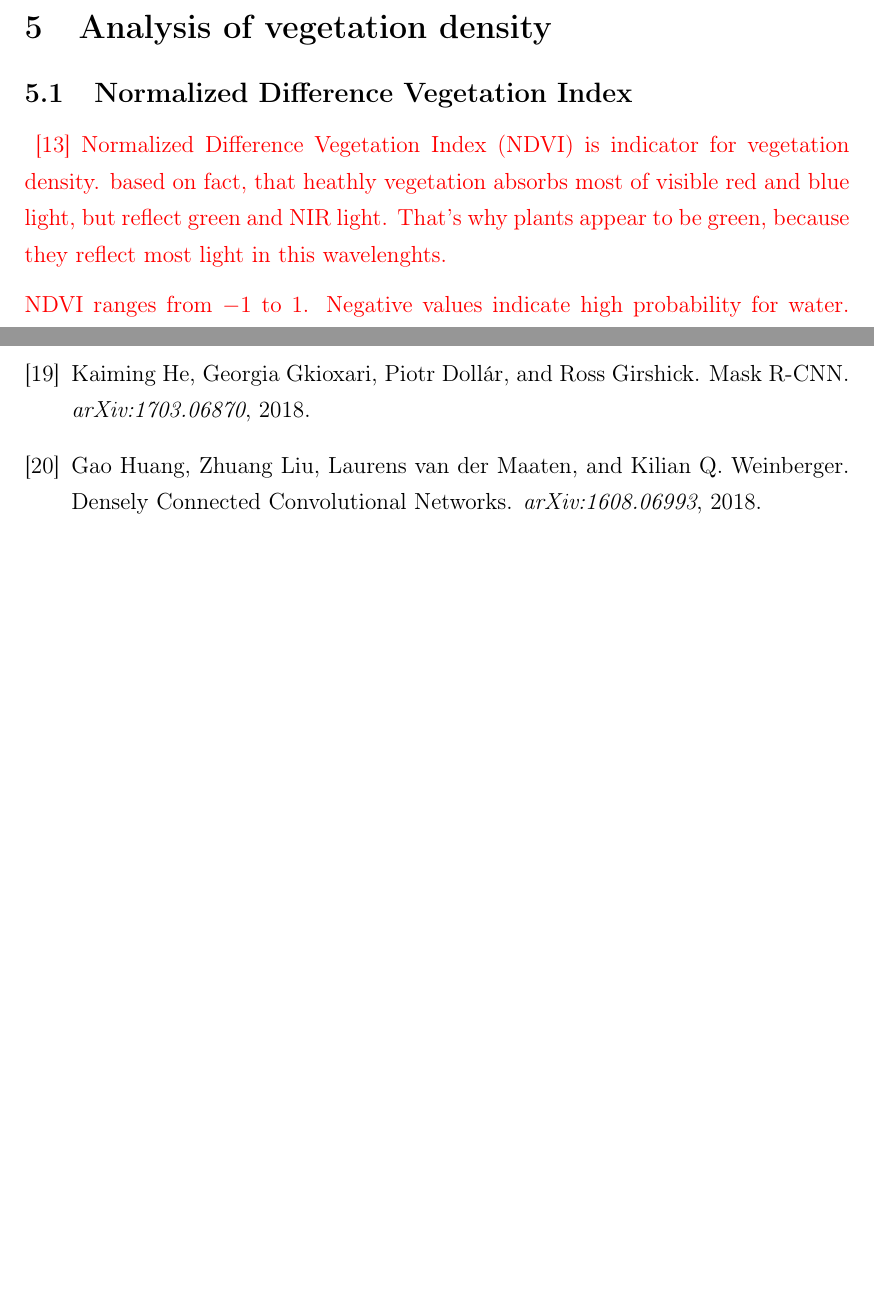
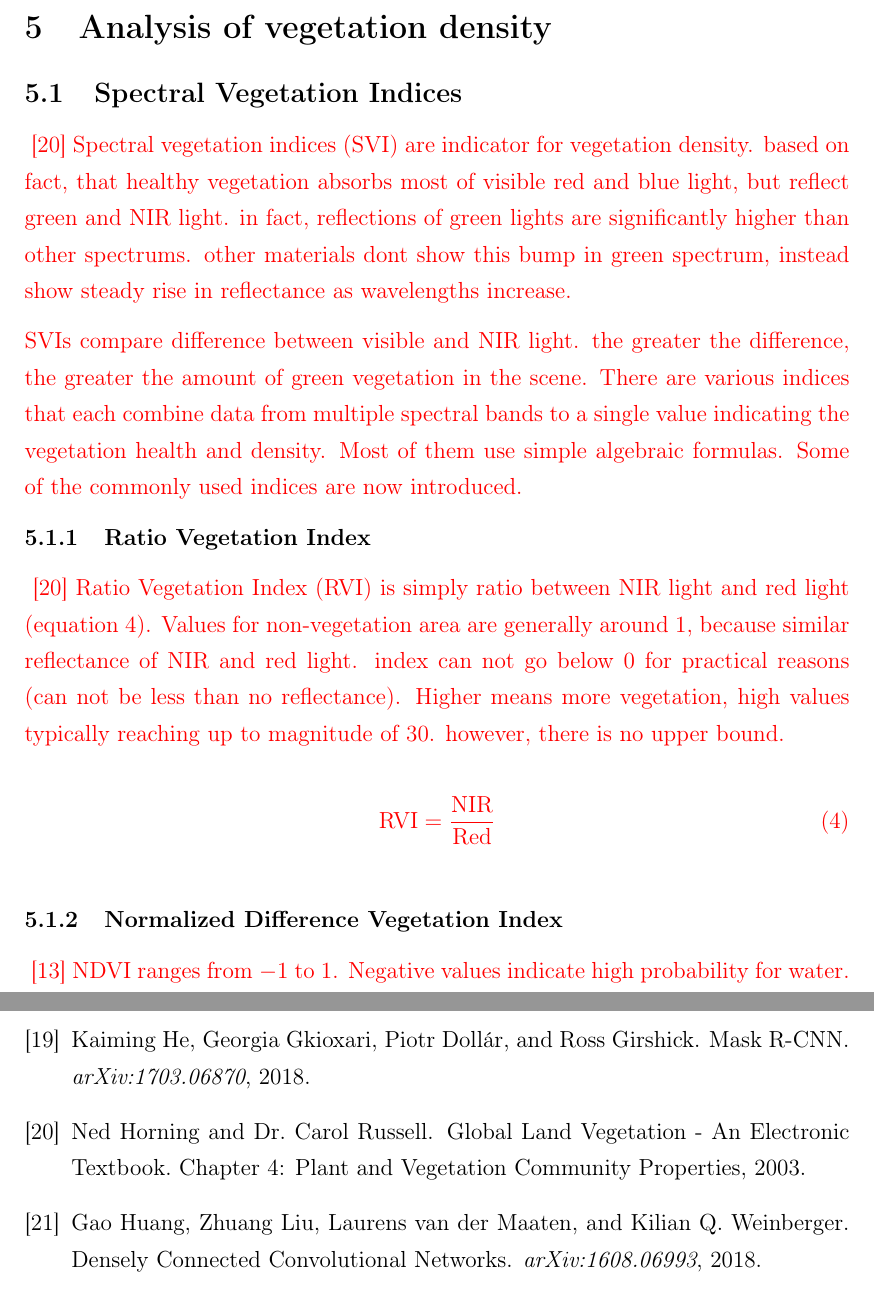
Before and after one commit to karstenkoehler/semantic-segmentation-master-thesis, a LaTeX thesis (latex/thesis.tex, which reads latex/content/vegetation_analysis.tex): two parts of pages 41 and 46 of 49 before the commit and two parts of pages 41 and 47 of 50 after it, joined at a grey line, cut so that both start at the same text, the shorter picture padded with empty space. Compiled offline with pdfLaTeX.

Commit message:
latex: notes on ratio vegetation index

```diff
--- a/latex/content/vegetation_analysis.tex
+++ b/latex/content/vegetation_analysis.tex
@@ -1,11 +1,28 @@
 \section{Analysis of vegetation density}
 \label{sec:vegetation_analysis}
 
-\subsection{Normalized Difference Vegetation Index}
+\subsection{Spectral Vegetation Indices}
+\WIP{
+\cite{glv03}
+Spectral vegetation indices (SVI) are indicator for vegetation density. based on fact, that healthy vegetation absorbs most of visible red and blue light, but reflect green and NIR light. in fact, reflections of green lights are significantly higher than other spectrums. other materials dont show this bump in green spectrum, instead show steady rise in reflectance as wavelengths increase.
+
+SVIs compare difference between visible and NIR light. the greater the difference, the greater the amount of green vegetation in the scene. There are various indices that each combine data from multiple spectral bands to a single value indicating the vegetation health and density. Most of them use simple algebraic formulas. Some of the commonly used indices are now introduced.
+}
+
+\subsubsection{Ratio Vegetation Index}
+\WIP{
+\cite{glv03}
+Ratio Vegetation Index (RVI) is simply ratio between NIR light and red light (equation \ref{eq:rvi}). Values for non-vegetation area are generally around $1$, because similar reflectance of NIR and red light. index can not go below $0$ for practical reasons (can not be less than no reflectance). Higher means more vegetation, high values typically reaching up to magnitude of $30$. however, there is no upper bound.
+
+\begin{equation}
+    \text{RVI} = \frac{\text{NIR}}{\text{Red}}
+    \label{eq:rvi}
+\end{equation}
+}
+
+\subsubsection{Normalized Difference Vegetation Index}
 \WIP{
 \cite{gisg_ndvi20}
-Normalized Difference Vegetation Index (NDVI) is indicator for vegetation density. based on fact, that heathly vegetation absorbs most of visible red and blue light, but reflect green and NIR light. That's why plants appear to be green, because they reflect most light in this wavelenghts.
-
 NDVI ranges from $-1$ to $1$. Negative values indicate high probability for water. Positive values imply vegetation, where higher values mean more/denser vegetation. Values around 0 just tell that there is no vegetation, but does not tell about land cover. Could be desert, rocks or urban areas.
 
 
```
Also changed, not shown: latex/references.bib (+7 -0 lines).
